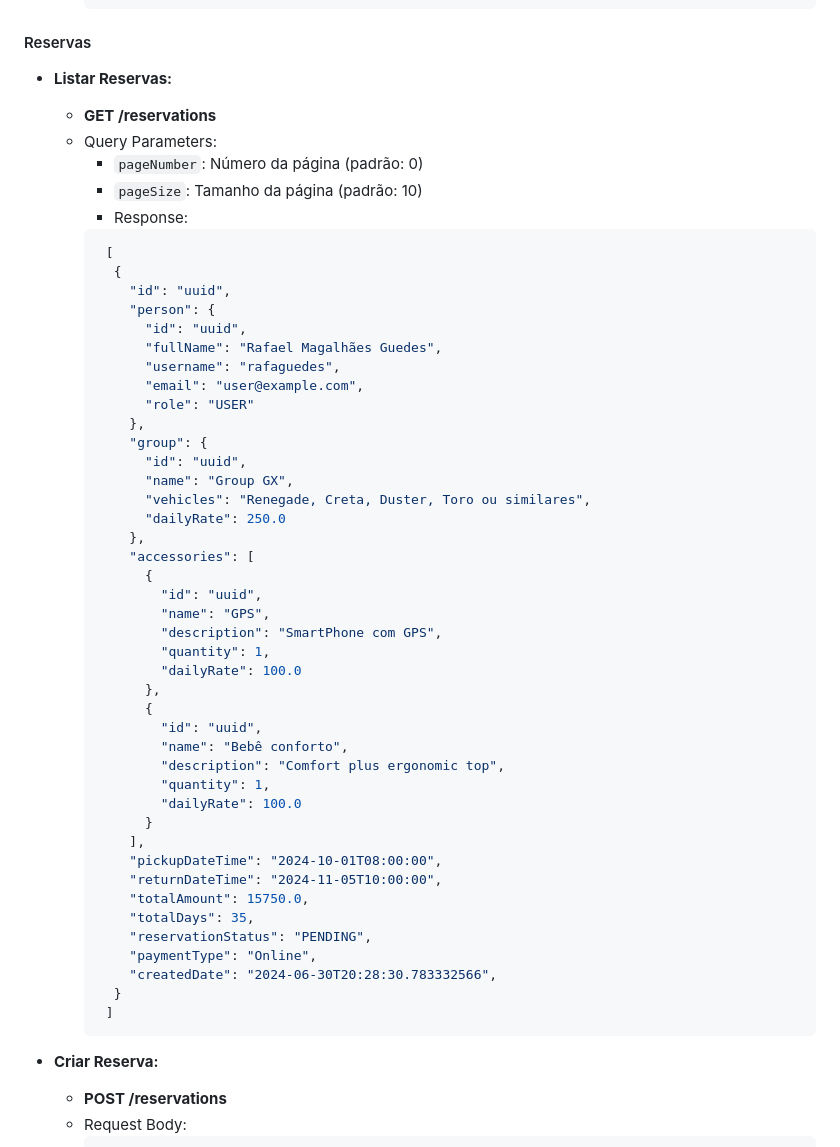
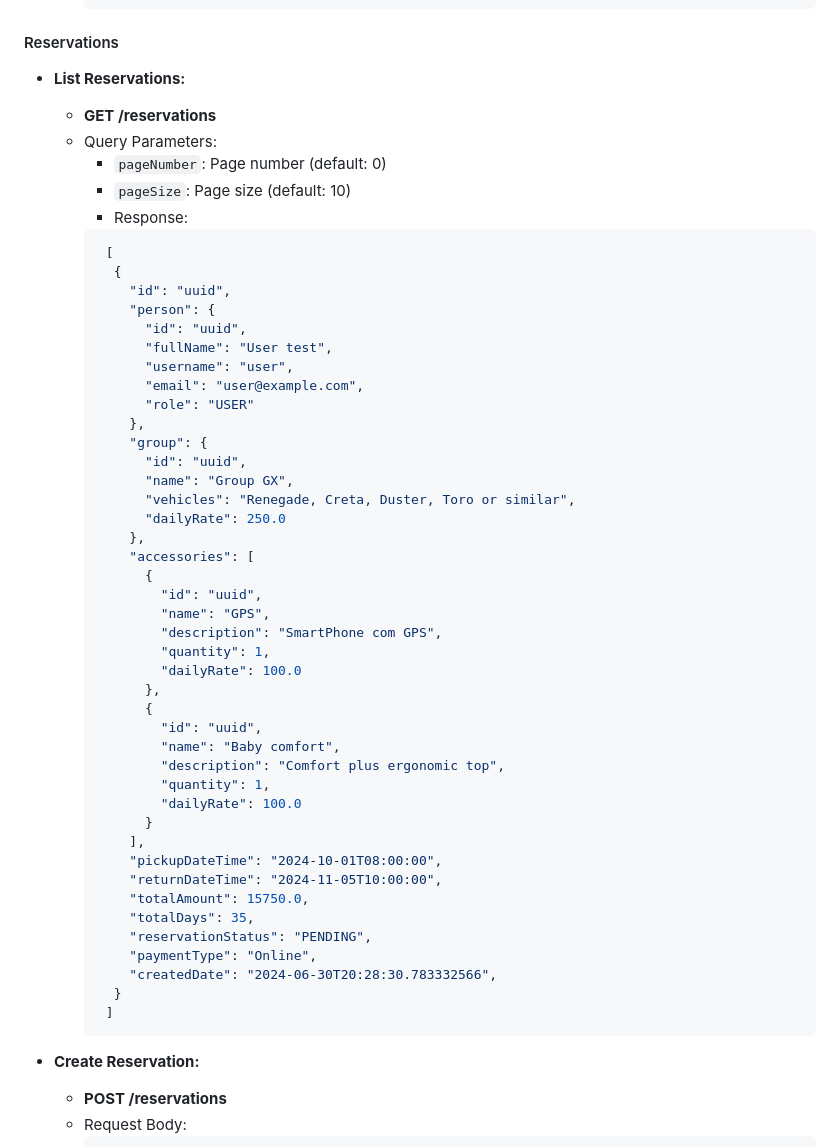
Before and after one commit to rafaelmagalhaesguedes/RentalBackendChallenge, a Markdown page: README.md, the part around one of its changes. Rendered like a GitHub page.

````diff
--- a/README.md
+++ b/README.md
@@ -134,13 +108,13 @@ Certifique-se de ter o Docker instalado em sua máquina.
     }
     ```
 
-#### Reservas
+#### Reservations
 
-- **Listar Reservas:**
+- **List Reservations:**
   - **GET /reservations**
   - Query Parameters:
-    - `pageNumber`: Número da página (padrão: 0)
-    - `pageSize`: Tamanho da página (padrão: 10)
+    - `pageNumber`: Page number (default: 0)
+    - `pageSize`: Page size (default: 10)
     - Response:
     ```json
      [
@@ -148,15 +122,15 @@ Certifique-se de ter o Docker instalado em sua máquina.
         "id": "uuid",
         "person": {
           "id": "uuid",
-          "fullName": "Rafael Magalhães Guedes",
-          "username": "rafaguedes",
+          "fullName": "User test",
+          "username": "user",
           "email": "user@example.com",
           "role": "USER"
         },
         "group": {
           "id": "uuid",
           "name": "Group GX",
-          "vehicles": "Renegade, Creta, Duster, Toro ou similares",
+          "vehicles": "Renegade, Creta, Duster, Toro or similar",
           "dailyRate": 250.0
         },
         "accessories": [
@@ -169,7 +143,7 @@ Certifique-se de ter o Docker instalado em sua máquina.
           },
           {
             "id": "uuid",
-            "name": "Bebê conforto",
+            "name": "Baby comfort",
             "description": "Comfort plus ergonomic top",
             "quantity": 1,
             "dailyRate": 100.0
@@ -186,7 +160,7 @@ Certifique-se de ter o Docker instalado em sua máquina.
      ]
     ```
 
-- **Criar Reserva:**
+- **Create Reservation:**
   - **POST /reservations**
   - Request Body:
     ```json
````
Also changed, not shown: other parts of README.md (+48 -74 lines).
